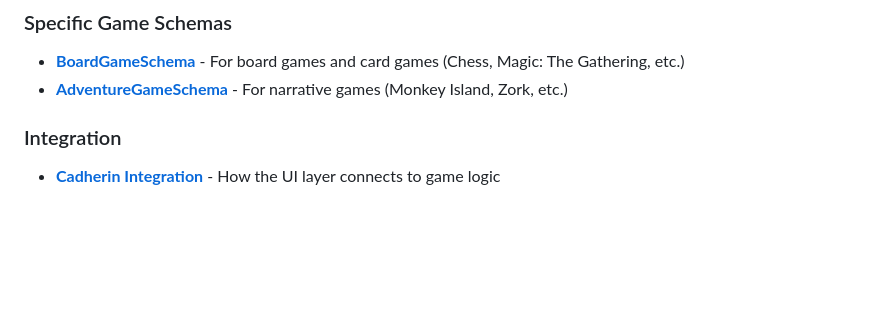
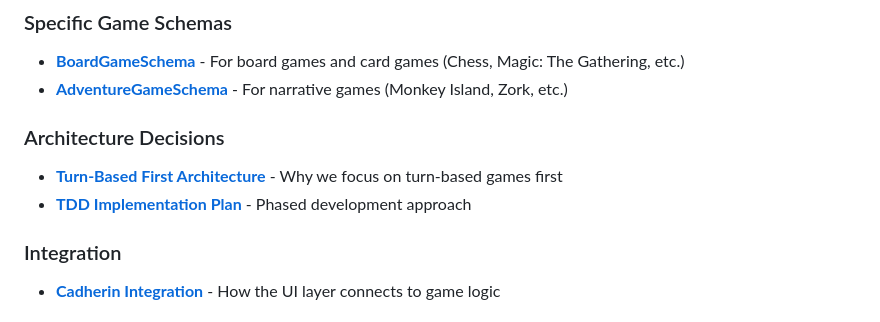
Before and after one commit to guyspy/junction, a Markdown page: docs/catenin/README.md, the part around the change. Rendered like a GitHub page; blank space fills up the shorter version.

```diff
--- a/docs/catenin/README.md
+++ b/docs/catenin/README.md
@@ -11,6 +11,10 @@ Catenin is a universal game engine that uses a powerful object/property/trigger
 ### Specific Game Schemas
 - **[BoardGameSchema](./board-game-schema.md)** - For board games and card games (Chess, Magic: The Gathering, etc.)
 - **[AdventureGameSchema](./adventure-game-schema.md)** - For narrative games (Monkey Island, Zork, etc.)
+
+### Architecture Decisions
+- **[Turn-Based First Architecture](./turn-based-first-architecture.md)** - Why we focus on turn-based games first
+- **[TDD Implementation Plan](./tdd-implementation-plan.md)** - Phased development approach
 
 ### Integration
 - **[Cadherin Integration](./cadherin-integration.md)** - How the UI layer connects to game logic
```
Also changed, not shown: docs/catenin/tdd-implementation-plan.md (+5 -2 lines), docs/catenin/turn-based-first-architecture.md (added, +191 -0 lines).
